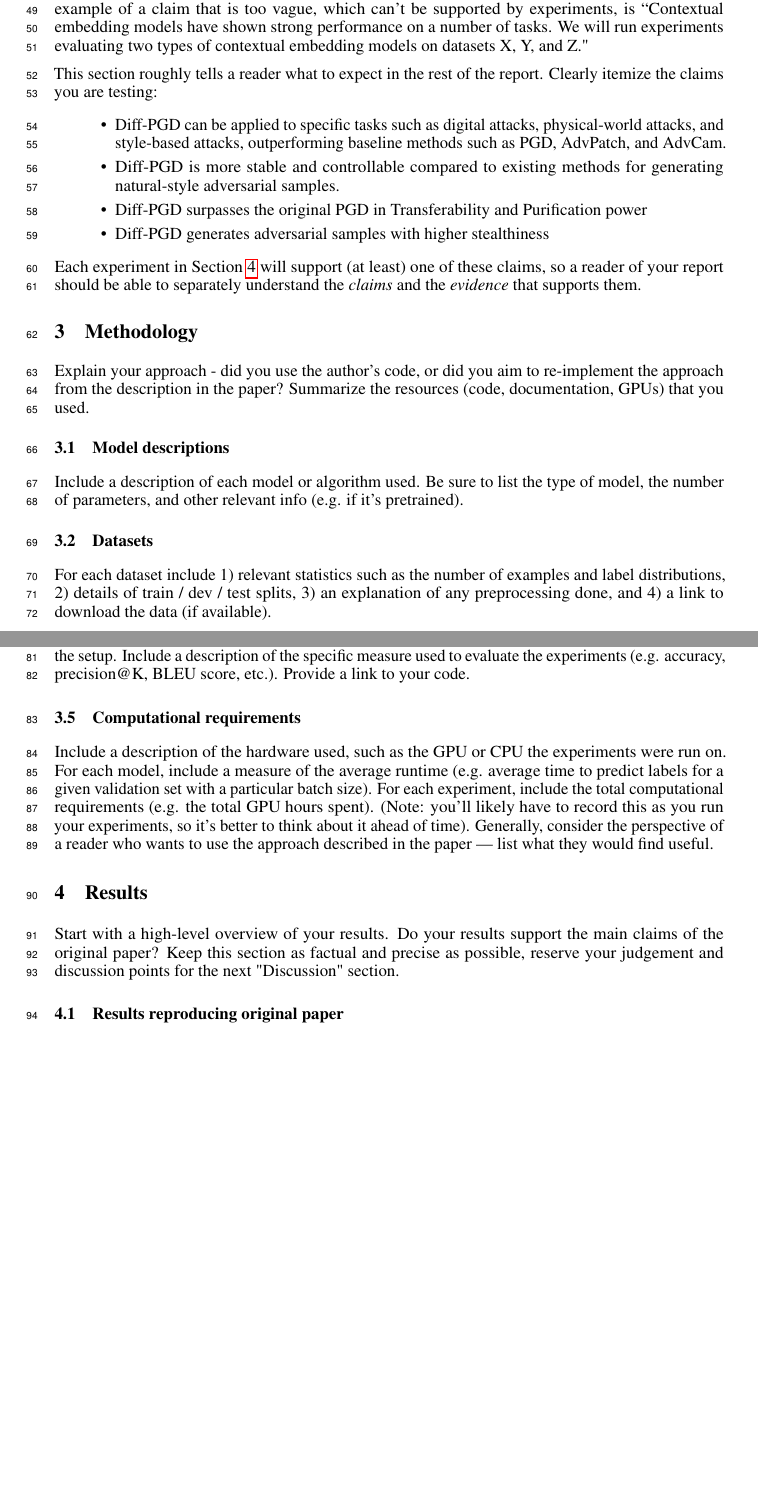
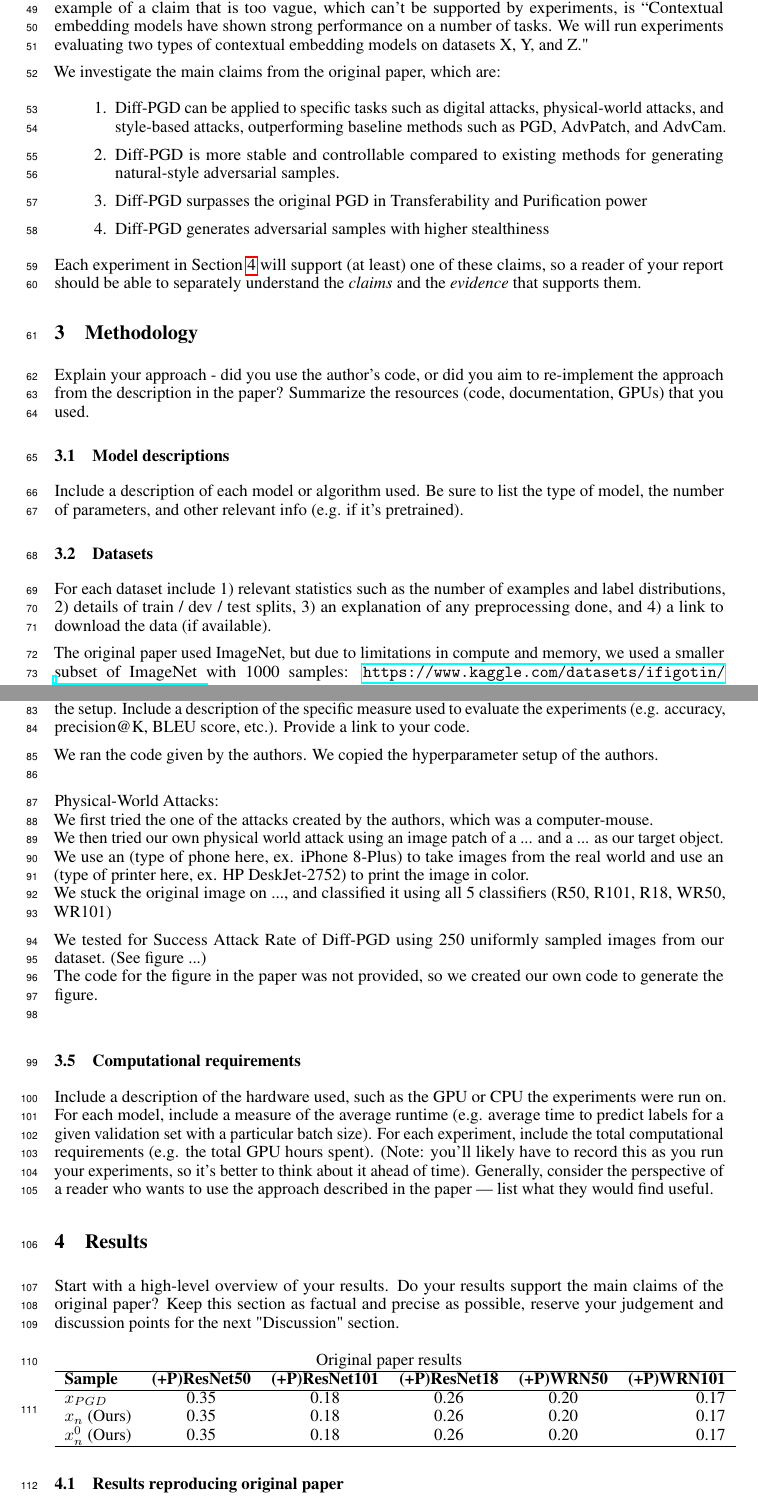
Before and after one commit to Sokole1/CPSC440Proj, a LaTeX document (Reproducibility_Challenge_2020/main.tex): two parts of pages 3 and 4 of 5, joined at a grey line, cut so that both start at the same text, the shorter picture padded with empty space. Compiled offline with pdfLaTeX.

Commit message:
add set up info

```diff
--- a/Reproducibility_Challenge_2020/main.tex
+++ b/Reproducibility_Challenge_2020/main.tex
@@ -101,8 +101,10 @@ A claim should be something that can be supported or rejected by your data. An e
 This is concise, and is something that can be supported by experiments.
 An example of a claim that is too vague, which can't be supported by experiments, is ``Contextual embedding models have shown strong performance on a number of tasks. We will run experiments evaluating two types of contextual embedding models on datasets X, Y, and Z."
 
-This section roughly tells a reader what to expect in the rest of the report. Clearly itemize the claims you are testing:
-\begin{itemize}
+% This section roughly tells a reader what to expect in the rest of the report. Clearly itemize the claims you are testing:
+
+We investigate the main claims from the original paper, which are:
+\begin{enumerate}
     % \item Diffusion-Based Projected Gradient Descent (Diff-PGD) generates realistic adversarial samples
     \item Diff-PGD can be applied to specific tasks such as digital attacks, physical-world attacks, and style-based attacks, outperforming baseline methods such as PGD, AdvPatch, and AdvCam.
     \item Diff-PGD is more stable and controllable compared to existing methods for generating natural-style adversarial samples.
@@ -126,6 +128,8 @@ Include a description of each model or algorithm used. Be sure to list the type
 \subsection{Datasets}
 For each dataset include 1) relevant statistics such as the number of examples and label distributions, 2) details of train / dev / test splits, 3) an explanation of any preprocessing done, and 4) a link to download the data (if available).
 
+The original paper used ImageNet, but due to limitations in compute and memory, we used a smaller subset of ImageNet with 1000 samples: \url{https://www.kaggle.com/datasets/ifigotin/imagenetmini-1000}
+
 \subsection{Hyperparameters}
 Describe how the hyperparameter values were set. If there was a hyperparameter search done, be sure to include the range of hyperparameters searched over, the method used to search (e.g. manual search, random search, Bayesian optimization, etc.), and the best hyperparameters found. Include the number of total experiments (e.g. hyperparameter trials). You can also include all results from that search (not just the best-found results).
 
@@ -133,6 +137,18 @@ Describe how the hyperparameter values were set. If there was a hyperparameter s
 Include a description of how the experiments were set up that's clear enough a reader could replicate the setup.
 Include a description of the specific measure used to evaluate the experiments (e.g. accuracy, precision@K, BLEU score, etc.).
 Provide a link to your code.
+
+We ran the code given by the authors.
+We copied the hyperparameter setup of the authors.\\
+
+Physical-World Attacks:\\
+We first tried the one of the attacks created by the authors, which was a computer-mouse.\\
+We then tried our own physical world attack using an image patch of a ... and a ... as our target object.\\
+We use an (type of phone here, ex. iPhone 8-Plus) to take images from the real world and use an (type of printer here, ex. HP DeskJet-2752) to print the image in color.\\
+We stuck the original image on ..., and classified it using all 5 classifiers (R50, R101, R18, WR50, WR101)
+
+We tested for Success Attack Rate of Diff-PGD using 250 uniformly sampled images from our dataset. (See figure ...)\\
+The code for the figure in the paper was not provided, so we created our own code to generate the figure.\\
 
 \subsection{Computational requirements}
 Include a description of the hardware used, such as the GPU or CPU the experiments were run on.
@@ -143,6 +159,18 @@ For each experiment, include the total computational requirements (e.g. the tota
 \section{Results}
 \label{sec:results}
 Start with a high-level overview of your results. Do your results support the main claims of the original paper? Keep this section as factual and precise as possible, reserve your judgement and discussion points for the next "Discussion" section.
+\begin{center}
+  Original paper results
+  \begin{tabular}{ l c c c c r }
+    \hline
+    \textbf{Sample} & \textbf{(+P)ResNet50} & \textbf{(+P)ResNet101} & \textbf{(+P)ResNet18} & \textbf{(+P)WRN50} & \textbf{(+P)WRN101} \\ \hline
+    $x_{PGD}$ & 0.35 & 0.18 & 0.26 & 0.20 & 0.17 \\
+    $x_{n}$ (Ours) & 0.35 & 0.18 & 0.26 & 0.20 & 0.17 \\
+    $x_{n}^0$ (Ours) & 0.35 & 0.18 & 0.26 & 0.20 & 0.17 \\
+    \hline
+  \end{tabular}
+\end{center}
+
 
 
 \subsection{Results reproducing original paper}
```
Also changed, not shown: Reproducibility_Challenge_2020/main.pdf, Reproducibility_Challenge_2020/og_paper_fig6.png (added), adv_phys.png, Reproducibility_Challenge_2020/main.tex (2 more changed lines).
